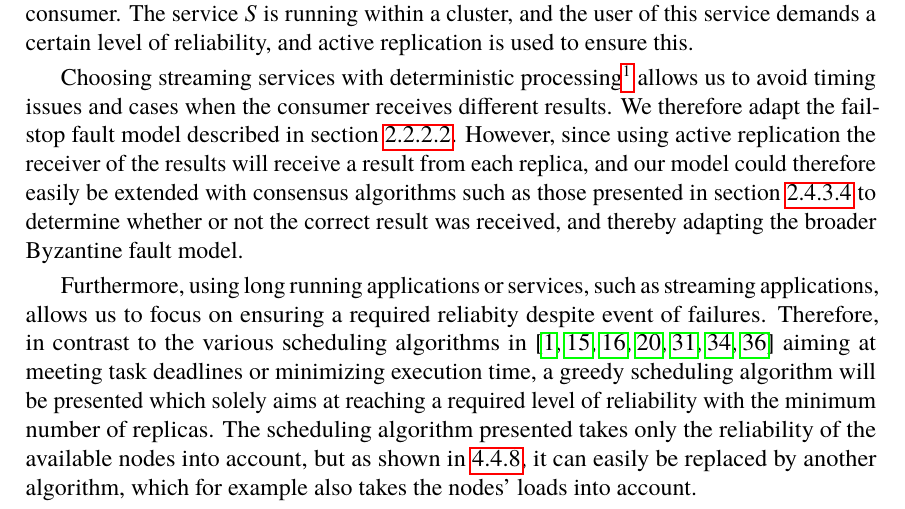
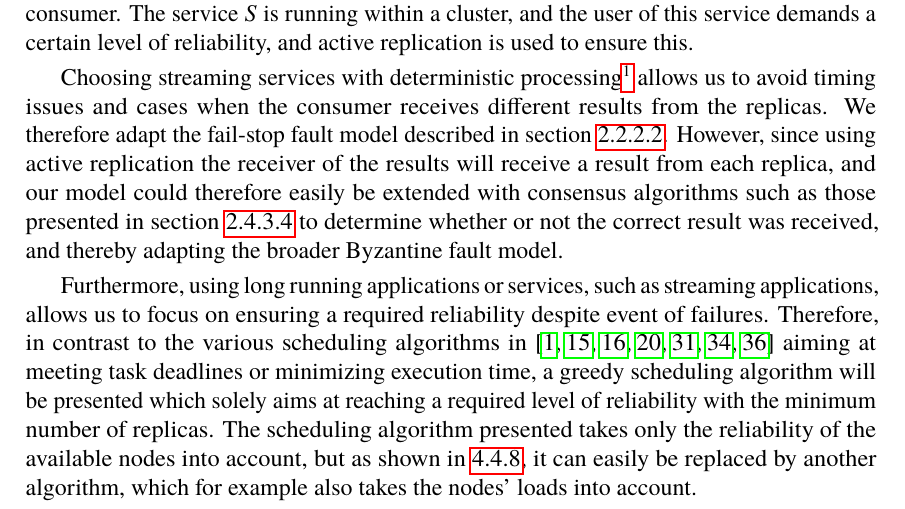
Before and after one commit to PStahl/master_thesis, a LaTeX thesis (report.tex): part of page 26 of 85, cut so that both start at the same text. Compiled offline with pdfLaTeX.

Commit message:
Update system model

```diff
--- a/report.tex
+++ b/report.tex
@@ -489,9 +489,9 @@ Since limiting ourselves to testing using Calvin, some understanding of the resu
 \section{Introduction} \label{sec:design_intro}
 In the case of stream processing, reliability is of particular interest in order not to lose any valuable data. In this thesis, focus is on the case when a process of some kind produces data which needs to be transformed or processed by a service $S$, which sends the result to a consumer. The service $S$ is running within a cluster, and the user of this service demands a certain level of reliability, and active replication is used to ensure this.
 
-Choosing streaming services with deterministic processing\footnote{A deterministic function always produces the same output given a certain input.} allows us to avoid timing issues and cases when the consumer receives different results. We therefore adapt the fail-stop fault model described in~\cref{subsub:background_fail_stop}. However, since using active replication the receiver of the results will receive a result from each replica, and our model could therefore easily be extended with consensus algorithms such as those presented in \cref{subsub:consensus} to determine whether or not the correct result was received, and thereby adapting the broader Byzantine fault model. %TODO We haven't mentioned active replication yet, move to discussion?
-
-Furthermore, using long running applications or services, such as streaming applications, allows us to focus on ensuring a required reliabity despite event of failures. Therefore, in contrast to the various scheduling algorithms in~\cite{algoOptTimeMaxRel, optTaskAllocationForMaxRel, taskAllocation, taskAllocationSwarm, algoMaxRelEndToEndConstraint, algoMinExTime, schedReplicas} aiming at meeting task deadlines or minimizing execution time, a greedy scheduling algorithm will be presented which solely aims at reaching a required level of reliability with the minimum number of replicas. The scheduling algorithm presented takes only the reliability of the available nodes into account, but as shown in~\ref{sec:eval_replaceable_model}, it can easily be replaced by another algorithm, which for example also takes the nodes' loads into account.
+Choosing streaming services with deterministic processing\footnote{A deterministic function always produces the same output given a certain input.} allows us to avoid timing issues and cases when the consumer receives different results from the replicas. We therefore adapt the fail-stop fault model described in~\cref{subsub:background_fail_stop}. However, since using active replication the receiver of the results will receive a result from each replica, and our model could therefore easily be extended with consensus algorithms such as those presented in \cref{subsub:consensus} to determine whether or not the correct result was received, and thereby adapting the broader Byzantine fault model. %TODO We haven't mentioned active replication yet, move to discussion?
+
+Furthermore, using long running applications or services, such as streaming applications, allows us to focus on ensuring a required reliability despite event of failures. Therefore, in contrast to the various scheduling algorithms in~\cite{algoOptTimeMaxRel, optTaskAllocationForMaxRel, taskAllocation, taskAllocationSwarm, algoMaxRelEndToEndConstraint, algoMinExTime, schedReplicas} aiming at meeting task deadlines or minimizing execution time, a greedy scheduling algorithm will be presented which solely aims at reaching a required level of reliability with the minimum number of replicas. The scheduling algorithm presented takes only the reliability of the available nodes into account, but as shown in~\ref{sec:eval_replaceable_model}, it can easily be replaced by another algorithm, which for example also takes the nodes' loads into account.
 
 Unlike~\cite{designFaultTolerantSched, evalReplicationSched, taskSchedulingReplication, effTaskReplMobGrid, relGridServicePredConstraint}, we propose a fully dynamic model which monitors the system with its running applications and services, and dynamically creates new replicas in order to ensure that the required reliability is met. Determining the number of replicas needed only when deploying an application or service may suffer if the system is in a reliable state at the time of deployment, but later becomes more unreliable. As mentioned in~\cref{subsec:background_failure_distribution}, the reliability of the resources vary over time, the system and its running applications must therefore by periodically monitored, the number of replicas increased or decreased over time. In our model, this is achieved by monitoring both how many replicas are operational, on which nodes they are executing, as well as node failures, in order to dynamically adapt the reliability model as the properties of the system changes.
 
```
